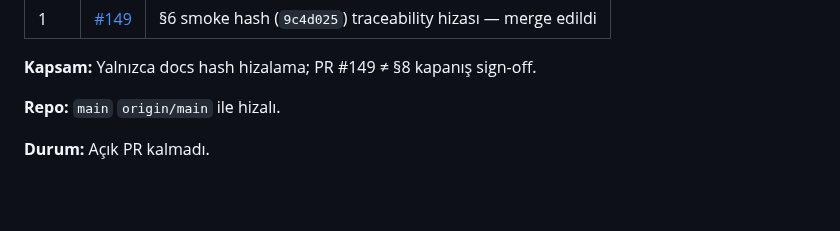
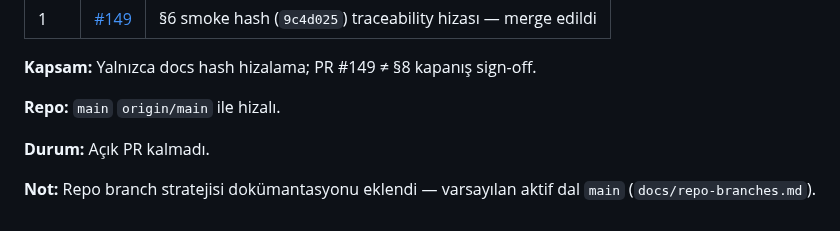
Before and after one commit to candasoz01-cmd/lumos-core, a Markdown page: docs/changelog/development-log.md, the part around the change. GitHub-like rendering; blank space fills up the shorter version.

```diff
--- a/docs/changelog/development-log.md
+++ b/docs/changelog/development-log.md
@@ -175,3 +175,5 @@ Main hash hizalama / readiness sync (PR #149 merge; `main` @ `f5d99b5`).
 **Repo:** `main` `origin/main` ile hizalı.
 
 **Durum:** Açık PR kalmadı.
+
+**Not:** Repo branch stratejisi dokümantasyonu eklendi — varsayılan aktif dal `main` (`docs/repo-branches.md`).
```
Also changed, not shown: README.md (+1 -1 lines), docs/repo-branches.md (added, +38 -0 lines).
